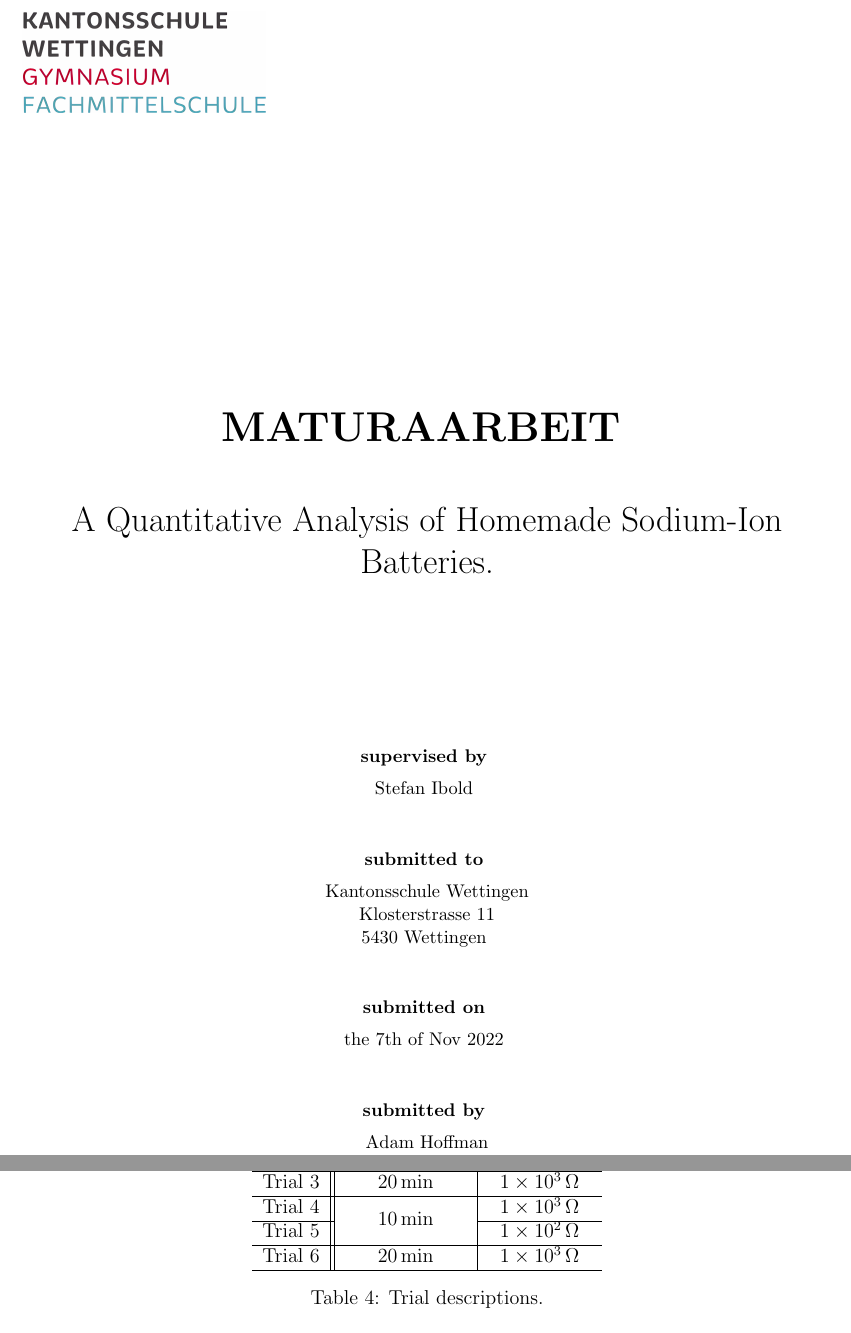
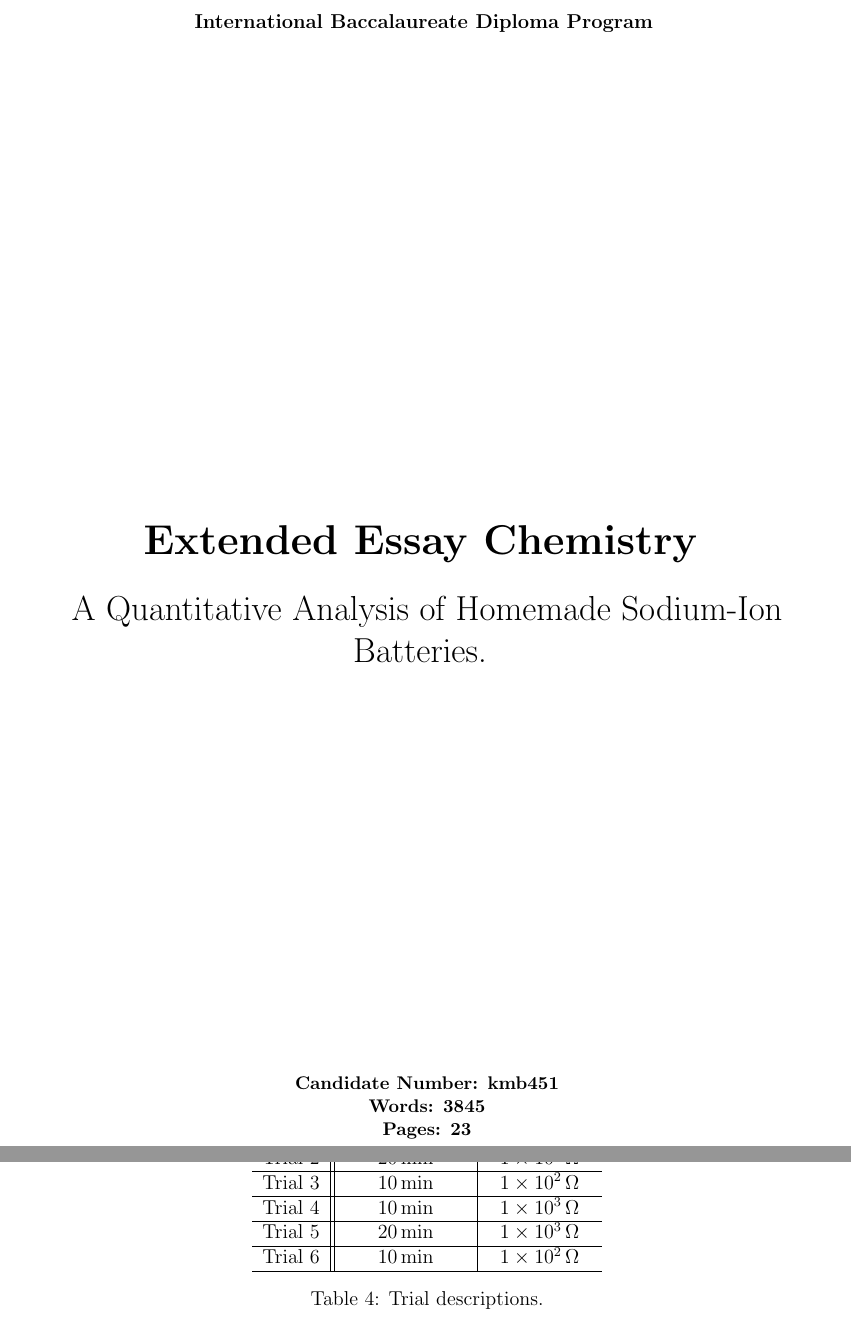
Before and after one commit to ogmountainman/A-Quantitative-Analysis-of-Homemade-Sodium-Ion-Batteries, a LaTeX document (raw/main.tex, which reads raw/chap_results.tex, raw/title_page_ib.tex, raw/title_page_matura.tex): two parts of pages 1 and 16 of 32, joined at a grey line, cut at the place of the change. Compiled offline with pdfLaTeX.

Commit message:
reformatting for IB submission

```diff
--- a/raw/chap_results.tex
+++ b/raw/chap_results.tex
@@ -53,17 +53,17 @@ Furthermore, as visible in Figs. \ref{fig:anodecathodepairing} and \ref{fig:degr
 \begin{tabular}{c||c|c}
 \bfseries Trial & \bfseries Charge time & \bfseries Resistance \\
 \hline\hline
-Trial 1 & \multirow{2}{*}{\SI{10}{\minute}} &\SI{1e3}{\ohm} \\
-\cline{1-1}\cline{3-3}
-Trial 2 &&\SI{1e2}{\ohm} \\
+Trial 1 & \SI{10}{\minute} &\SI{1e3}{\ohm} \\
 \hline
-Trial 3 & \SI{20}{\minute} &\SI{1e3}{\ohm} \\
+Trial 2 & \SI{20}{\minute} &\SI{1e3}{\ohm} \\
 \hline
-Trial 4 & \multirow{2}{*}{\SI{10}{\minute}} &\SI{1e3}{\ohm} \\
-\cline{1-1}\cline{3-3}
-Trial 5 &&\SI{1e2}{\ohm} \\
+Trial 3 & \SI{10}{\minute} &\SI{1e2}{\ohm} \\
 \hline
-Trial 6 & \SI{20}{\minute} &\SI{1e3}{\ohm} \\
+Trial 4 & \SI{10}{\minute} &\SI{1e3}{\ohm} \\
+\hline
+Trial 5 & \SI{20}{\minute} &\SI{1e3}{\ohm} \\
+\hline
+Trial 6 & \SI{10}{\minute} &\SI{1e2}{\ohm} \\
 \hline
 \end{tabular}
 \caption{Trial descriptions.}
--- a/raw/title_page_ib.tex
+++ b/raw/title_page_ib.tex
@@ -9,8 +9,9 @@
 A Quantitative Analysis of Homemade Sodium-Ion Batteries.
 \vspace{8.5cm}\\
 \small
-\textbf{Words: 3923}\\
-\textbf{Pages: 21}
+\textbf{Candidate Number: kmb451}\\
+\textbf{Words: 3845}\\
+\textbf{Pages: 23}
 \vfill
 \date{\today}
 \end{center}
--- a/raw/title_page_matura.tex
+++ b/raw/title_page_matura.tex
@@ -12,13 +12,11 @@ A Quantitative Analysis of Homemade Sodium-Ion Batteries.\\
 \small
 \textbf{supervised by}
 \vspace{0.2cm}\\
-Stefan Ibold
+The Teacher
 \vspace{1cm}\\
 \textbf{submitted to}
 \vspace{0.2cm}\\
-Kantonsschule Wettingen\\
-Klosterstrasse 11\\
-5430 Wettingen
+The School
 \vspace{1cm}\\
 \textbf{submitted on}
 \vspace{0.2cm}\\
@@ -26,6 +24,6 @@ the 7th of Nov 2022
 \vspace{1cm}\\
 \textbf{submitted by}
 \vspace{0.2cm}\\
-Adam Hoffman
+The Author
 \end{center}
 \end{titlepage}
```
Also changed, not shown: raw/main.tex (+2 -2 lines), raw/refs.bib (+2 -2 lines), raw/chap_results.tex (2 more changed lines).
